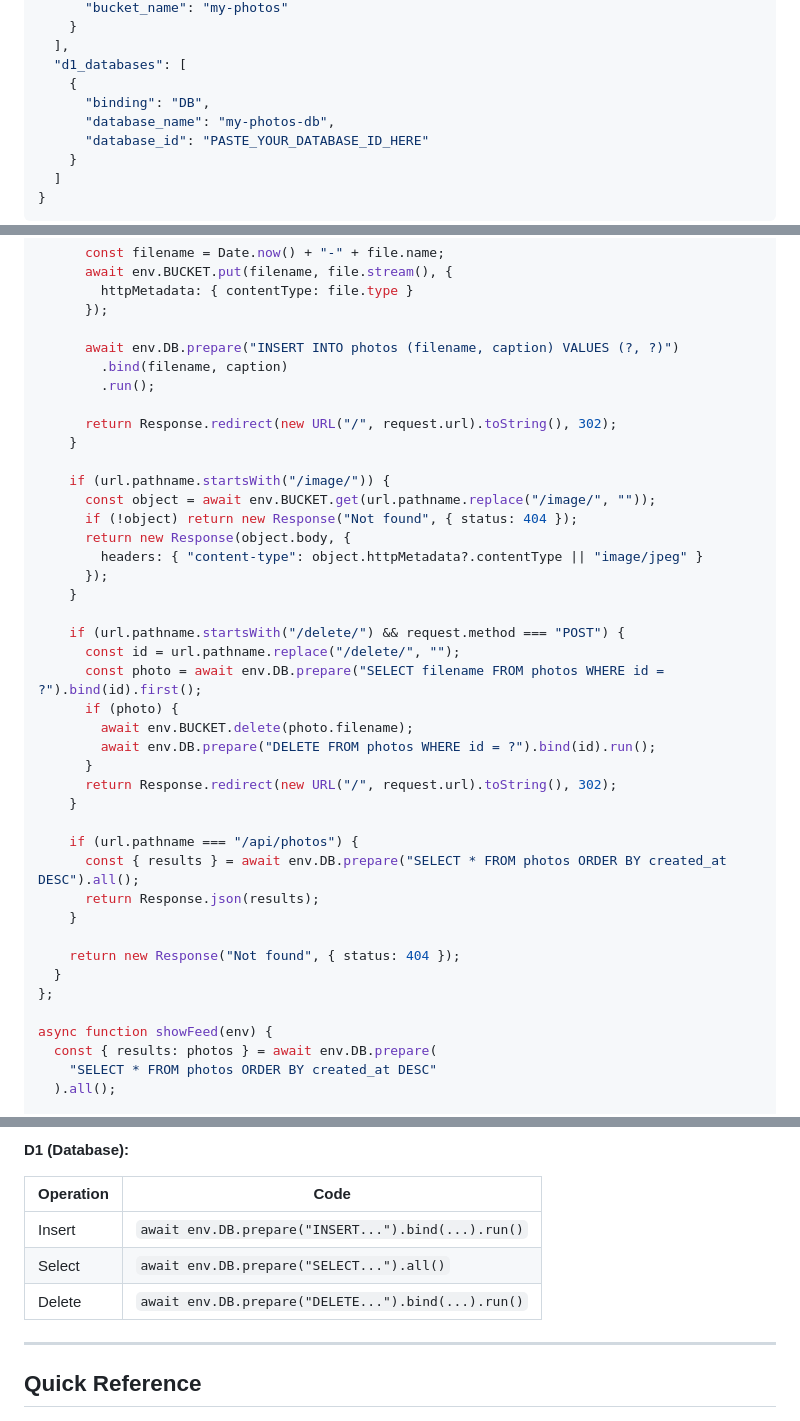
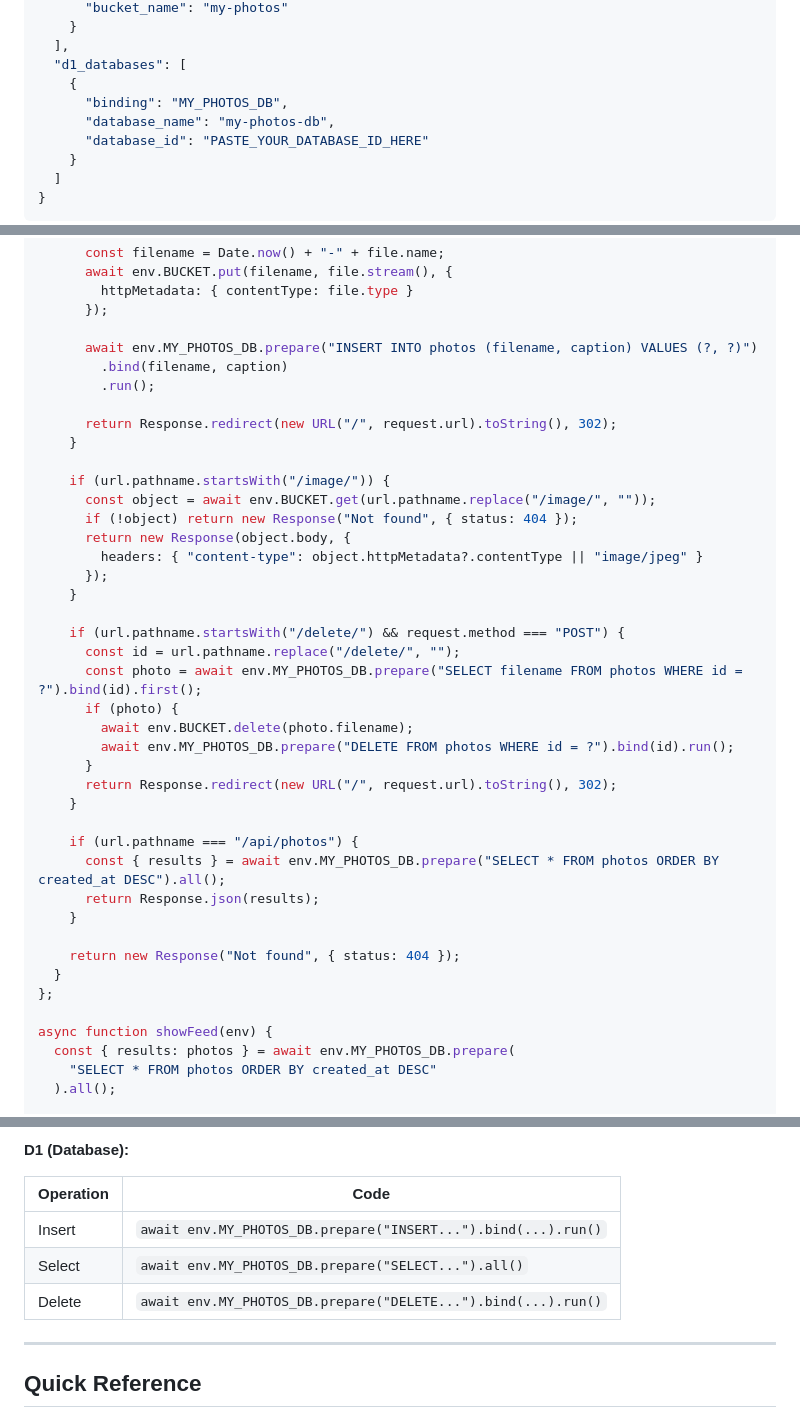
Before and after one commit to pongpisit/cloudflare-workers-workshop, a Markdown page: docs/03-r2-images.md, 3 parts joined by grey strips. Rendered like a GitHub page.

Commit message:
Change D1 binding from DB to MY_PHOTOS_DB

```diff
--- a/docs/03-r2-images.md
+++ b/docs/03-r2-images.md
@@ -494,7 +494,7 @@ Your database_id will be different from the example above.
   ],
   "d1_databases": [
     {
-      "binding": "DB",
+      "binding": "MY_PHOTOS_DB",
       "database_name": "my-photos-db",
       "database_id": "PASTE_YOUR_DATABASE_ID_HERE"
     }
@@ -562,7 +562,7 @@ export default {
         httpMetadata: { contentType: file.type }
       });
 
-      await env.DB.prepare("INSERT INTO photos (filename, caption) VALUES (?, ?)")
+      await env.MY_PHOTOS_DB.prepare("INSERT INTO photos (filename, caption) VALUES (?, ?)")
         .bind(filename, caption)
         .run();
 
@@ -579,16 +579,16 @@ export default {
 
     if (url.pathname.startsWith("/delete/") && request.method === "POST") {
       const id = url.pathname.replace("/delete/", "");
-      const photo = await env.DB.prepare("SELECT filename FROM photos WHERE id = ?").bind(id).first();
+      const photo = await env.MY_PHOTOS_DB.prepare("SELECT filename FROM photos WHERE id = ?").bind(id).first();
       if (photo) {
         await env.BUCKET.delete(photo.filename);
-        await env.DB.prepare("DELETE FROM photos WHERE id = ?").bind(id).run();
+        await env.MY_PHOTOS_DB.prepare("DELETE FROM photos WHERE id = ?").bind(id).run();
       }
       return Response.redirect(new URL("/", request.url).toString(), 302);
     }
 
     if (url.pathname === "/api/photos") {
-      const { results } = await env.DB.prepare("SELECT * FROM photos ORDER BY created_at DESC").all();
+      const { results } = await env.MY_PHOTOS_DB.prepare("SELECT * FROM photos ORDER BY created_at DESC").all();
       return Response.json(results);
     }
 
@@ -597,7 +597,7 @@ export default {
 };
 
 async function showFeed(env) {
-  const { results: photos } = await env.DB.prepare(
+  const { results: photos } = await env.MY_PHOTOS_DB.prepare(
     "SELECT * FROM photos ORDER BY created_at DESC"
   ).all();
 
@@ -786,9 +786,9 @@ The database table was not created. This should auto-create, but if it doesn't:
 
 | Operation | Code |
 |-----------|------|
-| Insert | `await env.DB.prepare("INSERT...").bind(...).run()` |
-| Select | `await env.DB.prepare("SELECT...").all()` |
-| Delete | `await env.DB.prepare("DELETE...").bind(...).run()` |
+| Insert | `await env.MY_PHOTOS_DB.prepare("INSERT...").bind(...).run()` |
+| Select | `await env.MY_PHOTOS_DB.prepare("SELECT...").all()` |
+| Delete | `await env.MY_PHOTOS_DB.prepare("DELETE...").bind(...).run()` |
 
 ---
 
```
Also changed, not shown: other parts of docs/03-r2-images.md (+3 -3 lines).
